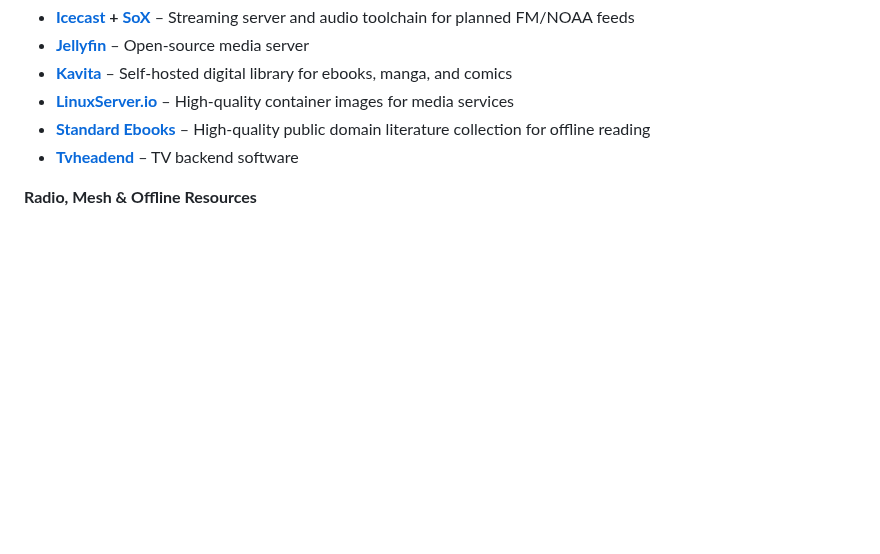
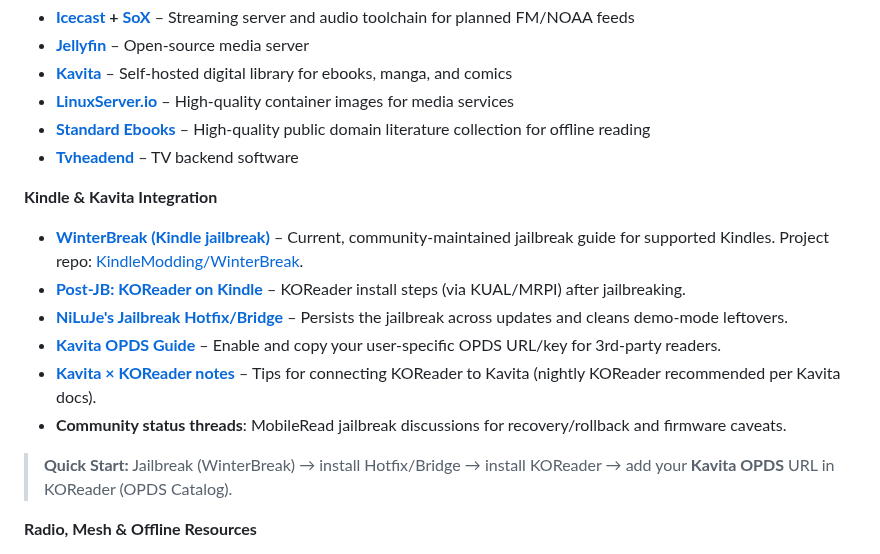
Before and after one commit to pyrometheous/Prepper-Pi, a Markdown page: README.md, the part around the change. Drawn GitHub-style; blank space fills up the shorter version.

Commit message:
Add Kindle jailbreak credits and references for offline ebook server compatibility
- Added comprehensive Kindle & Kavita Integration section to acknowledgments
- Includes WinterBreak jailbreak guide, KOReader setup, and persistence tools
- Provides OPDS integration guides for connecting Kindles to Kavita server
- Credits community projects and MobileRead forums for ongoing support
- Enables practical offline reading on existing Kindle hardware via Prepper Pi

```diff
--- a/README.md
+++ b/README.md
@@ -271,6 +271,17 @@ curl -I http://neverssl.com/ | head -n 5
 * **[Standard Ebooks](https://standardebooks.org/)** – High-quality public domain literature collection for offline reading
 * **[Tvheadend](https://tvheadend.org/)** – TV backend software
 
+**Kindle & Kavita Integration**
+
+* **[WinterBreak (Kindle jailbreak)](https://kindlemodding.org/jailbreaking/WinterBreak/)** – Current, community-maintained jailbreak guide for supported Kindles. Project repo: [KindleModding/WinterBreak](https://github.com/KindleModding/WinterBreak).
+* **[Post‑JB: KOReader on Kindle](https://kindlemodding.org/jailbreaking/post-jailbreak/koreader.html)** – KOReader install steps (via KUAL/MRPI) after jailbreaking.
+* **[NiLuJe's Jailbreak Hotfix/Bridge](https://www.mobileread.com/forums/showthread.php?t=349767)** – Persists the jailbreak across updates and cleans demo-mode leftovers.
+* **[Kavita OPDS Guide](https://wiki.kavitareader.com/guides/features/opds/)** – Enable and copy your user‑specific OPDS URL/key for 3rd‑party readers.
+* **[Kavita × KOReader notes](https://wiki.kavitareader.com/guides/3rdparty/koreader/)** – Tips for connecting KOReader to Kavita (nightly KOReader recommended per Kavita docs).
+* **Community status threads**: MobileRead jailbreak discussions for recovery/rollback and firmware caveats.
+
+> **Quick Start:** Jailbreak (WinterBreak) → install Hotfix/Bridge → install KOReader → add your **Kavita OPDS** URL in KOReader (OPDS Catalog).
+
 **Radio, Mesh & Offline Resources**
 
 * **[Kiwix](https://www.kiwix.org/)** – Offline Wikipedia and documentation platform (Phase 2 resources)
```
